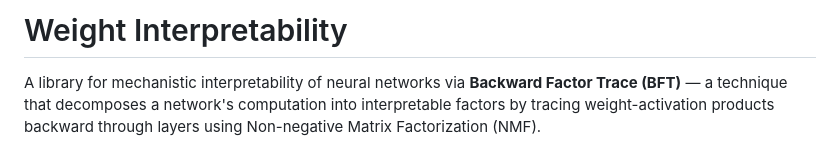
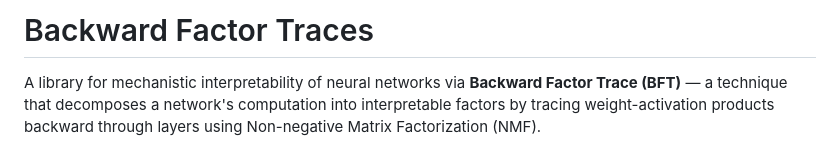
Before and after one commit to JohannesBertram/Factor_Trace, a Markdown page: README.md, the part around the change. Drawn GitHub-style.

```diff
--- a/README.md
+++ b/README.md
@@ -1,4 +1,4 @@
-# Weight Interpretability
+# Backward Factor Traces
 
 A library for mechanistic interpretability of neural networks via **Backward Factor Trace (BFT)** — a technique that decomposes a network's computation into interpretable factors by tracing weight-activation products backward through layers using Non-negative Matrix Factorization (NMF).
 
```
